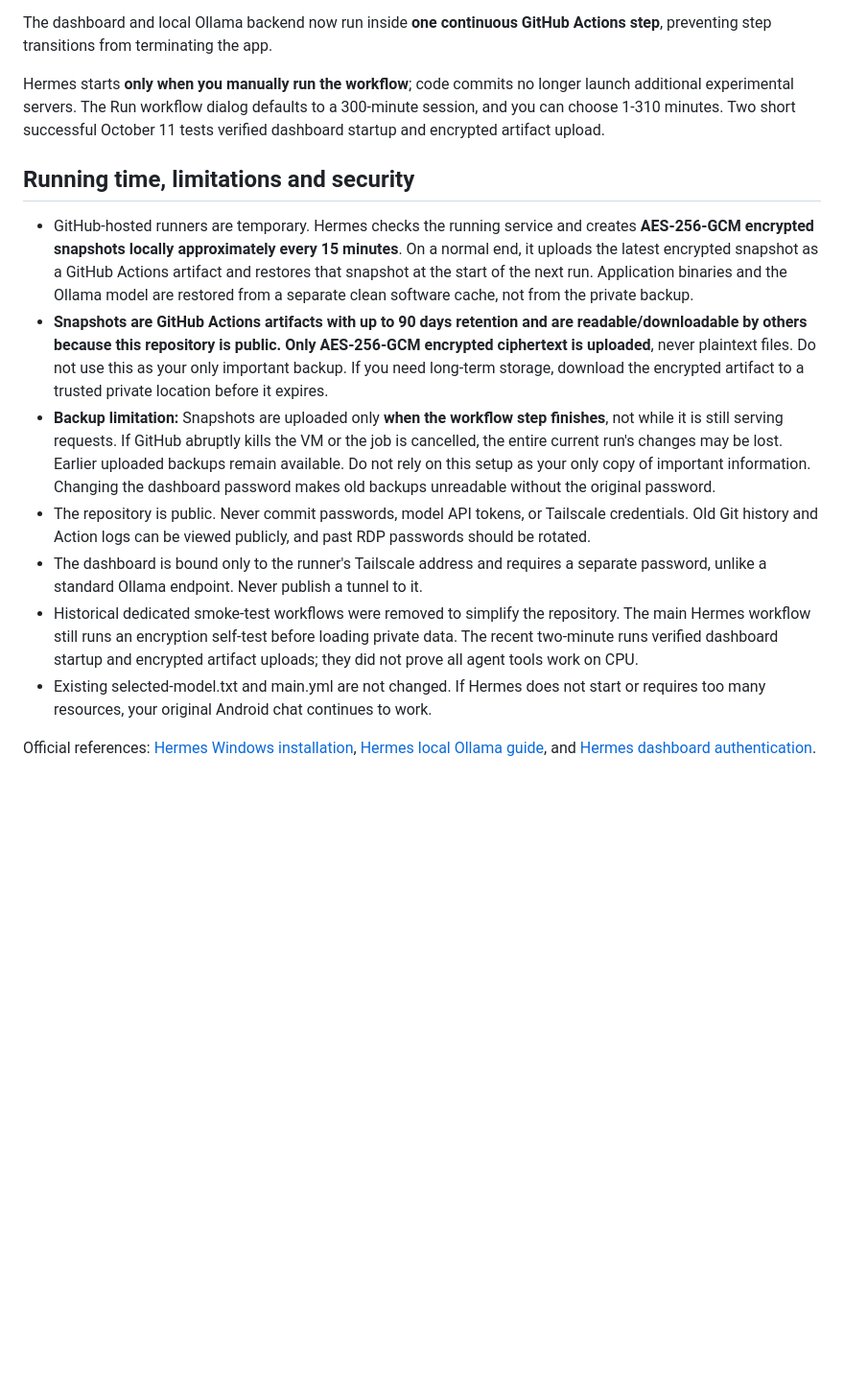
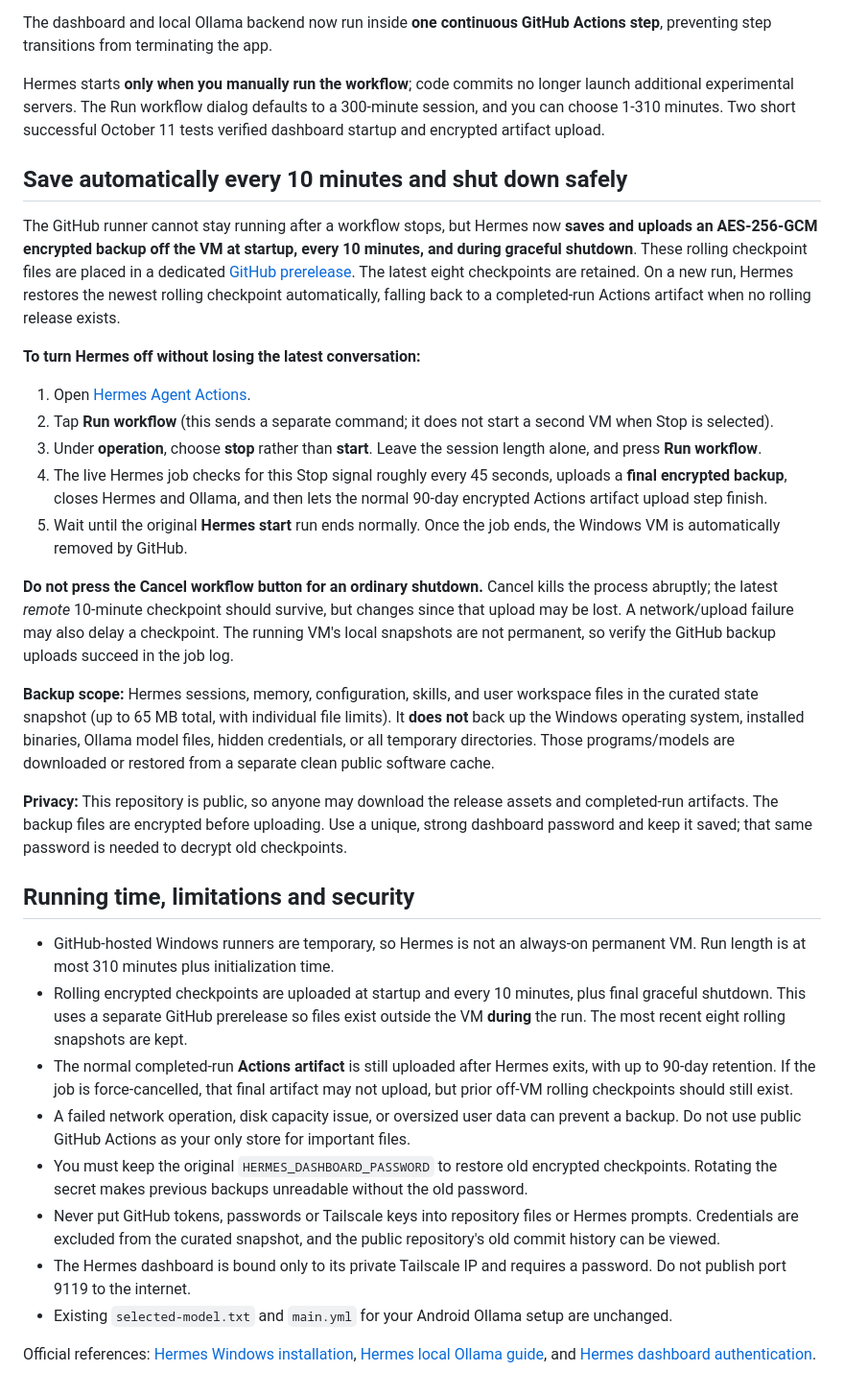
Before and after one commit to TheOneWhoSpeaksJanna/github, a Markdown page: HERMES_AGENT_SETUP.md, the part around the change. Shown at 96% size. GitHub-like rendering; blank space fills up the shorter version.

Commit message:
Document 10-minute off-VM encrypted backups and Start/Stop workflow shutdown controls

```diff
--- a/HERMES_AGENT_SETUP.md
+++ b/HERMES_AGENT_SETUP.md
@@ -47,14 +47,33 @@ The dashboard and local Ollama backend now run inside **one continuous GitHub Ac
 
 Hermes starts **only when you manually run the workflow**; code commits no longer launch additional experimental servers. The Run workflow dialog defaults to a 300-minute session, and you can choose 1-310 minutes. Two short successful October 11 tests verified dashboard startup and encrypted artifact upload.
 
+## Save automatically every 10 minutes and shut down safely
+
+The GitHub runner cannot stay running after a workflow stops, but Hermes now **saves and uploads an AES-256-GCM encrypted backup off the VM at startup, every 10 minutes, and during graceful shutdown**. These rolling checkpoint files are placed in a dedicated [GitHub prerelease](https://github.com/TheOneWhoSpeaksJanna/github/releases/tag/hermes-encrypted-checkpoints). The latest eight checkpoints are retained. On a new run, Hermes restores the newest rolling checkpoint automatically, falling back to a completed-run Actions artifact when no rolling release exists.
+
+**To turn Hermes off without losing the latest conversation:**
+
+1. Open [Hermes Agent Actions](https://github.com/TheOneWhoSpeaksJanna/github/actions/workflows/hermes-agent.yml).
+2. Tap **Run workflow** (this sends a separate command; it does not start a second VM when Stop is selected).
+3. Under **operation**, choose **stop** rather than **start**. Leave the session length alone, and press **Run workflow**.
+4. The live Hermes job checks for this Stop signal roughly every 45 seconds, uploads a **final encrypted backup**, closes Hermes and Ollama, and then lets the normal 90-day encrypted Actions artifact upload step finish.
+5. Wait until the original **Hermes start** run ends normally. Once the job ends, the Windows VM is automatically removed by GitHub.
+
+**Do not press the Cancel workflow button for an ordinary shutdown.** Cancel kills the process abruptly; the latest *remote* 10-minute checkpoint should survive, but changes since that upload may be lost. A network/upload failure may also delay a checkpoint. The running VM's local snapshots are not permanent, so verify the GitHub backup uploads succeed in the job log.
+
+**Backup scope:** Hermes sessions, memory, configuration, skills, and user workspace files in the curated state snapshot (up to 65 MB total, with individual file limits). It **does not** back up the Windows operating system, installed binaries, Ollama model files, hidden credentials, or all temporary directories. Those programs/models are downloaded or restored from a separate clean public software cache.
+
+**Privacy:** This repository is public, so anyone may download the release assets and completed-run artifacts. The backup files are encrypted before uploading. Use a unique, strong dashboard password and keep it saved; that same password is needed to decrypt old checkpoints.
+
 ## Running time, limitations and security
 
-- GitHub-hosted runners are temporary. Hermes checks the running service and creates **AES-256-GCM encrypted snapshots locally approximately every 15 minutes**. On a normal end, it uploads the latest encrypted snapshot as a GitHub Actions artifact and restores that snapshot at the start of the next run. Application binaries and the Ollama model are restored from a separate clean software cache, not from the private backup.
-- **Snapshots are GitHub Actions artifacts with up to 90 days retention and are readable/downloadable by others because this repository is public. Only AES-256-GCM encrypted ciphertext is uploaded**, never plaintext files. Do not use this as your only important backup. If you need long-term storage, download the encrypted artifact to a trusted private location before it expires.
-- **Backup limitation:** Snapshots are uploaded only **when the workflow step finishes**, not while it is still serving requests. If GitHub abruptly kills the VM or the job is cancelled, the entire current run's changes may be lost. Earlier uploaded backups remain available. Do not rely on this setup as your only copy of important information. Changing the dashboard password makes old backups unreadable without the original password.
-- The repository is public. Never commit passwords, model API tokens, or Tailscale credentials. Old Git history and Action logs can be viewed publicly, and past RDP passwords should be rotated.
-- The dashboard is bound only to the runner's Tailscale address and requires a separate password, unlike a standard Ollama endpoint. Never publish a tunnel to it.
-- Historical dedicated smoke-test workflows were removed to simplify the repository. The main Hermes workflow still runs an encryption self-test before loading private data. The recent two-minute runs verified dashboard startup and encrypted artifact uploads; they did not prove all agent tools work on CPU.
-- Existing selected-model.txt and main.yml are not changed. If Hermes does not start or requires too many resources, your original Android chat continues to work.
+- GitHub-hosted Windows runners are temporary, so Hermes is not an always-on permanent VM. Run length is at most 310 minutes plus initialization time.
+- Rolling encrypted checkpoints are uploaded at startup and every 10 minutes, plus final graceful shutdown. This uses a separate GitHub prerelease so files exist outside the VM **during** the run. The most recent eight rolling snapshots are kept.
+- The normal completed-run **Actions artifact** is still uploaded after Hermes exits, with up to 90-day retention. If the job is force-cancelled, that final artifact may not upload, but prior off-VM rolling checkpoints should still exist.
+- A failed network operation, disk capacity issue, or oversized user data can prevent a backup. Do not use public GitHub Actions as your only store for important files.
+- You must keep the original `HERMES_DASHBOARD_PASSWORD` to restore old encrypted checkpoints. Rotating the secret makes previous backups unreadable without the old password.
+- Never put GitHub tokens, passwords or Tailscale keys into repository files or Hermes prompts. Credentials are excluded from the curated snapshot, and the public repository's old commit history can be viewed.
+- The Hermes dashboard is bound only to its private Tailscale IP and requires a password. Do not publish port 9119 to the internet.
+- Existing `selected-model.txt` and `main.yml` for your Android Ollama setup are unchanged.
 
 Official references: [Hermes Windows installation](https://hermes-agent.nousresearch.com/docs/user-guide/windows-native), [Hermes local Ollama guide](https://hermes-agent.nousresearch.com/docs/guides/local-ollama-setup), and [Hermes dashboard authentication](https://hermes-agent.nousresearch.com/docs/user-guide/features/web-dashboard).
```
